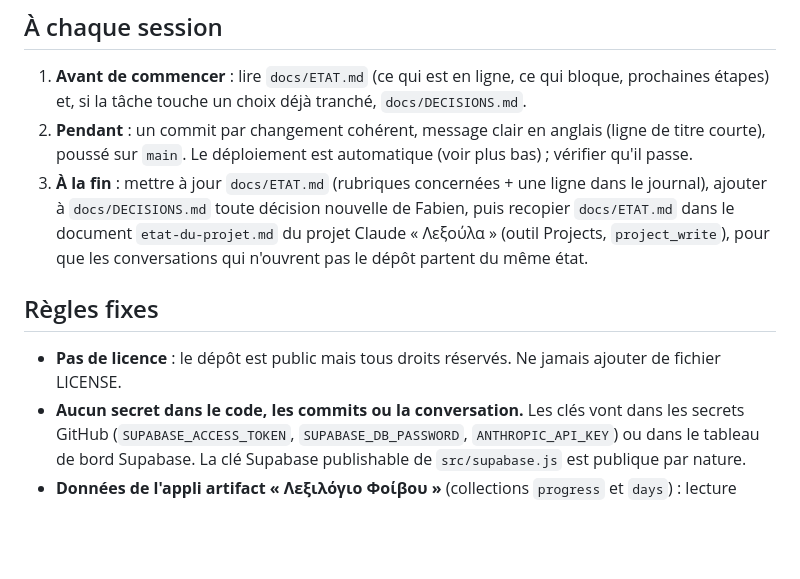
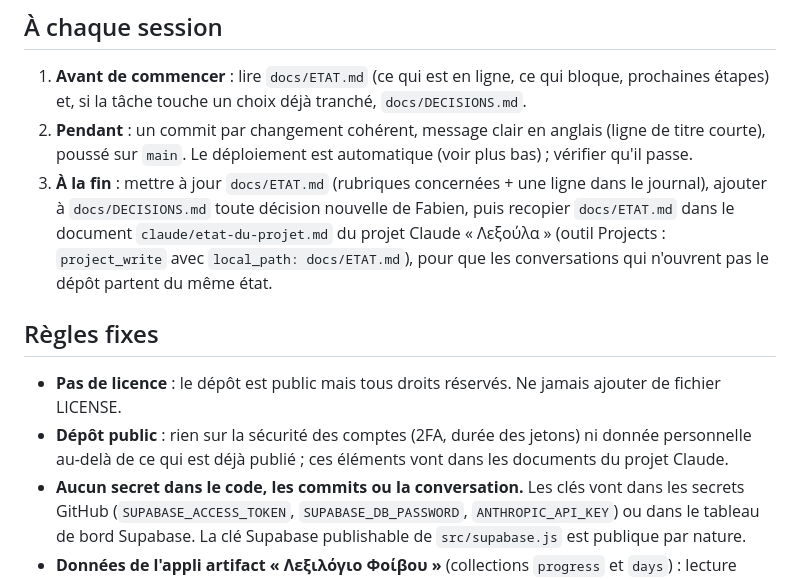
Before and after one commit to flepr/lexoula, a Markdown page: CLAUDE.md, the part around the change. Drawn GitHub-style; blank space fills up the shorter version.

Commit message:
docs: keep account-security details out of the public repo
Co-Authored-By: Claude Opus 5.5 <noreply@anthropic.com>
Claude-Session: https://claude.ai/code/session_01A9d8Nu67U1JEAmp3chZ6Gf

```diff
--- a/CLAUDE.md
+++ b/CLAUDE.md
@@ -10,11 +10,14 @@ l'état du projet est dans `docs/ETAT.md`, les décisions dans `docs/DECISIONS.m
    poussé sur `main`. Le déploiement est automatique (voir plus bas) ; vérifier qu'il passe.
 3. **À la fin** : mettre à jour `docs/ETAT.md` (rubriques concernées + une ligne dans le journal),
    ajouter à `docs/DECISIONS.md` toute décision nouvelle de Fabien, puis recopier `docs/ETAT.md`
-   dans le document `etat-du-projet.md` du projet Claude « Λεξούλα » (outil Projects, `project_write`),
+   dans le document `claude/etat-du-projet.md` du projet Claude « Λεξούλα »
+   (outil Projects : `project_write` avec `local_path: docs/ETAT.md`),
    pour que les conversations qui n'ouvrent pas le dépôt partent du même état.
 
 ## Règles fixes
 - **Pas de licence** : le dépôt est public mais tous droits réservés. Ne jamais ajouter de fichier LICENSE.
+- **Dépôt public** : rien sur la sécurité des comptes (2FA, durée des jetons) ni donnée personnelle
+  au-delà de ce qui est déjà publié ; ces éléments vont dans les documents du projet Claude.
 - **Aucun secret dans le code, les commits ou la conversation.** Les clés vont dans les secrets GitHub
   (`SUPABASE_ACCESS_TOKEN`, `SUPABASE_DB_PASSWORD`, `ANTHROPIC_API_KEY`) ou dans le tableau de bord
   Supabase. La clé Supabase publishable de `src/supabase.js` est publique par nature.
```
Also changed, not shown: docs/DECISIONS.md (+2 -2 lines), docs/ETAT.md (+2 -2 lines).
